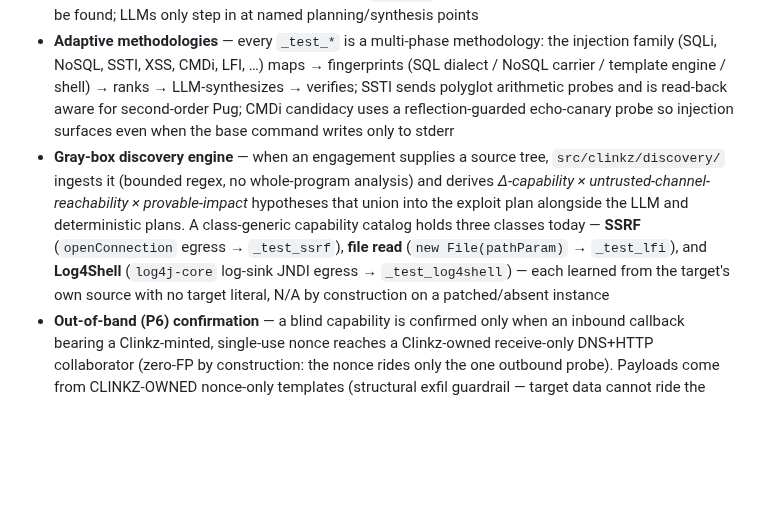
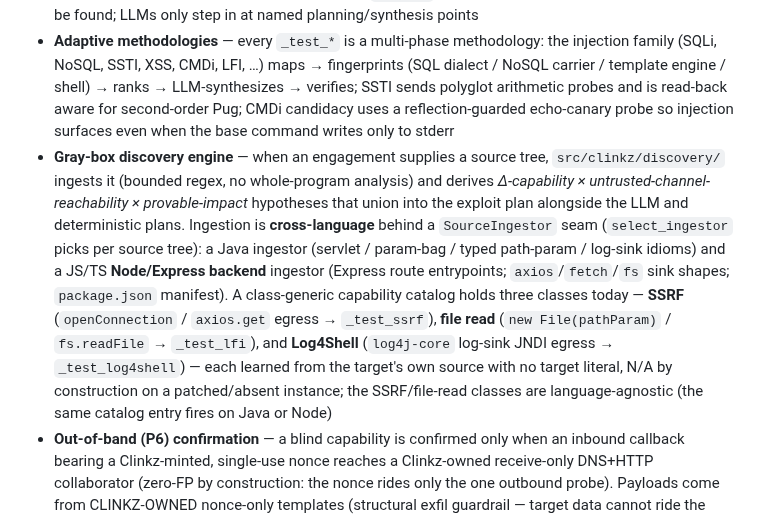
Before and after one commit to ptkvaibhav/clinkz, a Markdown page: README.md, the part around the change. Rendered like a GitHub page; blank space fills up the shorter version.

```diff
--- a/README.md
+++ b/README.md
@@ -56,7 +56,7 @@ Phase agents follow **deterministic step sequences with LLM checkpoints** (no fr
 - **Concurrent multi-agent execution** — Scan, Research, and Exploit run in parallel through an LLM-mediated orchestrator
 - **Deterministic skills + LLM checkpoints** — Each `_test_*` is a contract: if the vuln is present it MUST be found; LLMs only step in at named planning/synthesis points
 - **Adaptive methodologies** — every `_test_*` is a multi-phase methodology: the injection family (SQLi, NoSQL, SSTI, XSS, CMDi, LFI, …) maps → fingerprints (SQL dialect / NoSQL carrier / template engine / shell) → ranks → LLM-synthesizes → verifies; SSTI sends polyglot arithmetic probes and is read-back aware for second-order Pug; CMDi candidacy uses a reflection-guarded echo-canary probe so injection surfaces even when the base command writes only to stderr
-- **Gray-box discovery engine** — when an engagement supplies a source tree, `src/clinkz/discovery/` ingests it (bounded regex, no whole-program analysis) and derives *Δ-capability × untrusted-channel-reachability × provable-impact* hypotheses that union into the exploit plan alongside the LLM and deterministic plans. A class-generic capability catalog holds three classes today — **SSRF** (`openConnection` egress → `_test_ssrf`), **file read** (`new File(pathParam)` → `_test_lfi`), and **Log4Shell** (`log4j-core` log-sink JNDI egress → `_test_log4shell`) — each learned from the target's own source with no target literal, N/A by construction on a patched/absent instance
+- **Gray-box discovery engine** — when an engagement supplies a source tree, `src/clinkz/discovery/` ingests it (bounded regex, no whole-program analysis) and derives *Δ-capability × untrusted-channel-reachability × provable-impact* hypotheses that union into the exploit plan alongside the LLM and deterministic plans. Ingestion is **cross-language** behind a `SourceIngestor` seam (`select_ingestor` picks per source tree): a Java ingestor (servlet / param-bag / typed path-param / log-sink idioms) and a JS/TS **Node/Express backend** ingestor (Express route entrypoints; `axios`/`fetch`/`fs` sink shapes; `package.json` manifest). A class-generic capability catalog holds three classes today — **SSRF** (`openConnection` / `axios.get` egress → `_test_ssrf`), **file read** (`new File(pathParam)` / `fs.readFile` → `_test_lfi`), and **Log4Shell** (`log4j-core` log-sink JNDI egress → `_test_log4shell`) — each learned from the target's own source with no target literal, N/A by construction on a patched/absent instance; the SSRF/file-read classes are language-agnostic (the same catalog entry fires on Java or Node)
 - **Out-of-band (P6) confirmation** — a blind capability is confirmed only when an inbound callback bearing a Clinkz-minted, single-use nonce reaches a Clinkz-owned receive-only DNS+HTTP collaborator (zero-FP by construction: the nonce rides only the one outbound probe). Payloads come from CLINKZ-OWNED nonce-only templates (structural exfil guardrail — target data cannot ride the channel). This is the confirmation oracle for blind SSRF and the **Log4Shell flagship** (CVE-2021-44228), live-validated end-to-end on Vulhub Solr 8.11.0 via a `${jndi:dns://…}` callback. Disabled by default (unchanged black-box floor)
 - **Session hygiene** — recon/scan map the target without changing it; WAF/security toggles and logout links are never followed, so injection payloads aren't silently WAF-blocked in the exploit phase
 - **Cross-engagement learning (Layer-2 capability memory)** — a confirmed discovery-originated finding writes a per-technology **capability fact** (+ observation ledger) to `clinkz_knowledge.db` so future engagements adapt at the capability level; the store carries **no target identity** (schema-level exfil guardrail) and its confidence is a decayed corroboration PRIOR from confirming observations only that **never gates emission**. The **load-as-prior READ side** then transfers it: a fact confirmed on one app is recalled on the next via deterministic version predicates + manifest-derived `bundles`/`successor` transfer edges, seeding a proof hypothesis even where the new engagement's own source is too partial to derive it — recall changes the **path** to a finding, never the finding (the live P1–P6 proof still confirms). Live-validated end-to-end (a log4j capability learned on one engagement seeds + confirms Log4Shell on a partial-source engagement a cold start misses). The older technique-success learning loop is retired (kept read-only for the report's historical view)
```
Also changed, not shown: CLAUDE.md (+6 -3 lines), docs/discovery-engine-js-ingestor-slice-a1.md (added, +108 -0 lines).
